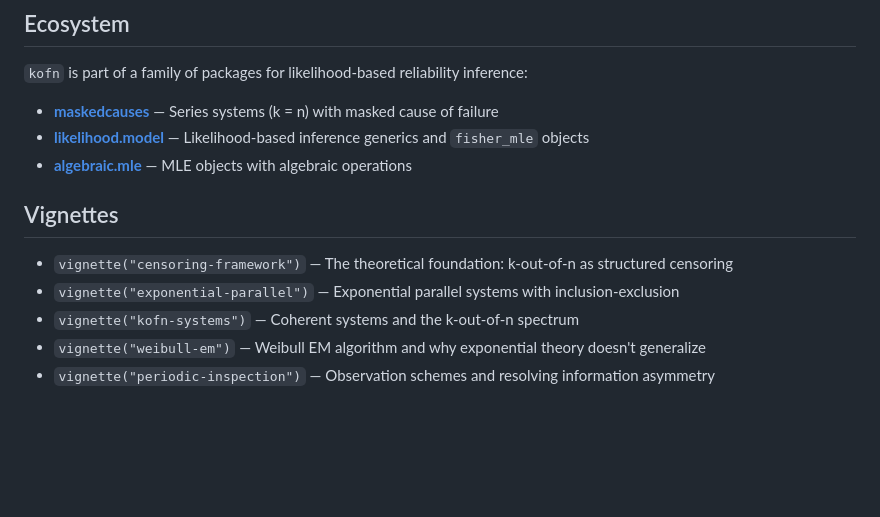
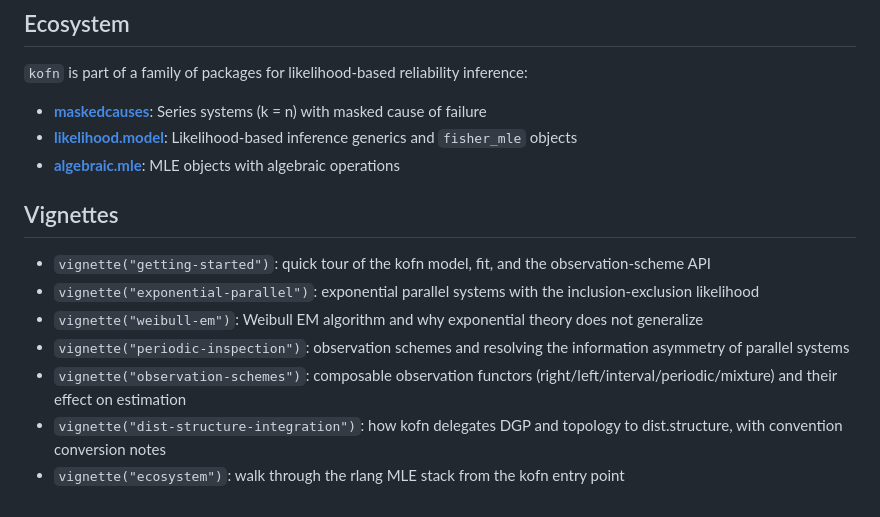
Before and after one commit to queelius/kofn, a Markdown page: README.md, the part around one of its changes. Drawn GitHub-style; blank space fills up the shorter version.

```diff
--- a/README.md
+++ b/README.md
@@ -156,22 +156,26 @@ components required). They convert via `k_dist = m - k_kofn + 1`.
 `kofn` is part of a family of packages for likelihood-based reliability
 inference:
 
-- [**maskedcauses**](https://github.com/queelius/maskedcauses) — Series
+- [**maskedcauses**](https://github.com/queelius/maskedcauses): Series
   systems (k = n) with masked cause of failure
-- [**likelihood.model**](https://github.com/queelius/likelihood.model) —
+- [**likelihood.model**](https://github.com/queelius/likelihood.model):
   Likelihood-based inference generics and `fisher_mle` objects
-- [**algebraic.mle**](https://github.com/queelius/algebraic.mle) — MLE
+- [**algebraic.mle**](https://github.com/queelius/algebraic.mle): MLE
   objects with algebraic operations
 
 ## Vignettes
 
-- `vignette("censoring-framework")` — The theoretical foundation:
-  k-out-of-n as structured censoring
-- `vignette("exponential-parallel")` — Exponential parallel systems with
-  inclusion-exclusion
-- `vignette("kofn-systems")` — Coherent systems and the k-out-of-n
-  spectrum
-- `vignette("weibull-em")` — Weibull EM algorithm and why exponential
-  theory doesn't generalize
-- `vignette("periodic-inspection")` — Observation schemes and resolving
-  information asymmetry
+- `vignette("getting-started")`: quick tour of the kofn model, fit, and
+  the observation-scheme API
+- `vignette("exponential-parallel")`: exponential parallel systems with
+  the inclusion-exclusion likelihood
+- `vignette("weibull-em")`: Weibull EM algorithm and why exponential
+  theory does not generalize
+- `vignette("periodic-inspection")`: observation schemes and resolving
+  the information asymmetry of parallel systems
+- `vignette("observation-schemes")`: composable observation functors
+  (right/left/interval/periodic/mixture) and their effect on estimation
+- `vignette("dist-structure-integration")`: how kofn delegates DGP and
+  topology to dist.structure, with convention conversion notes
+- `vignette("ecosystem")`: walk through the rlang MLE stack from the
+  kofn entry point
```
Also changed, not shown: other parts of README.md (+4 -4 lines), cran-comments.md (added, +53 -0 lines).
